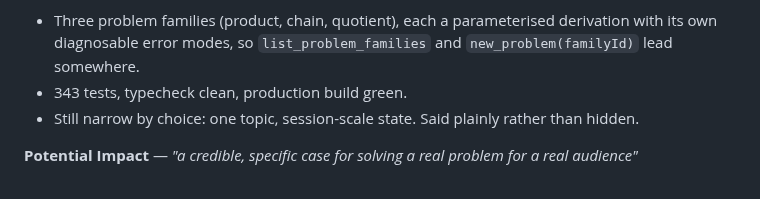
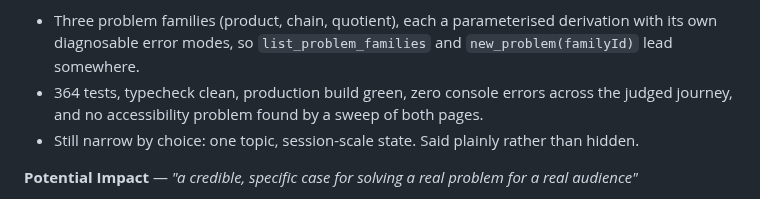
Before and after one commit to fireheartjerry/mathos-webmcp, a Markdown page: docs/SUBMISSION.md, the part around the change. Drawn GitHub-style.

Commit message:
docs: stop citing a test count that drifts, and correct the one that matters
The README claimed 226 tests and the submission pack 343; the suite is at 364.
The count in a command listing carries no information and had drifted twice, so
it is gone. The readiness table keeps a number, because a readiness table is a
point-in-time claim and carries its own date.

Every relative link in the public docs checked: none broken.

Co-Authored-By: Claude Opus 5 <noreply@anthropic.com>

```diff
--- a/docs/SUBMISSION.md
+++ b/docs/SUBMISSION.md
@@ -82,7 +82,8 @@ concept"*
 - Three problem families (product, chain, quotient), each a parameterised derivation
   with its own diagnosable error modes, so `list_problem_families` and
   `new_problem(familyId)` lead somewhere.
-- 343 tests, typecheck clean, production build green.
+- 364 tests, typecheck clean, production build green, zero console errors across the
+  judged journey, and no accessibility problem found by a sweep of both pages.
 - Still narrow by choice: one topic, session-scale state. Said plainly rather than hidden.
 
 **Potential Impact** — *"a credible, specific case for solving a real problem for a real
```
Also changed, not shown: README.md (+1 -1 lines).
